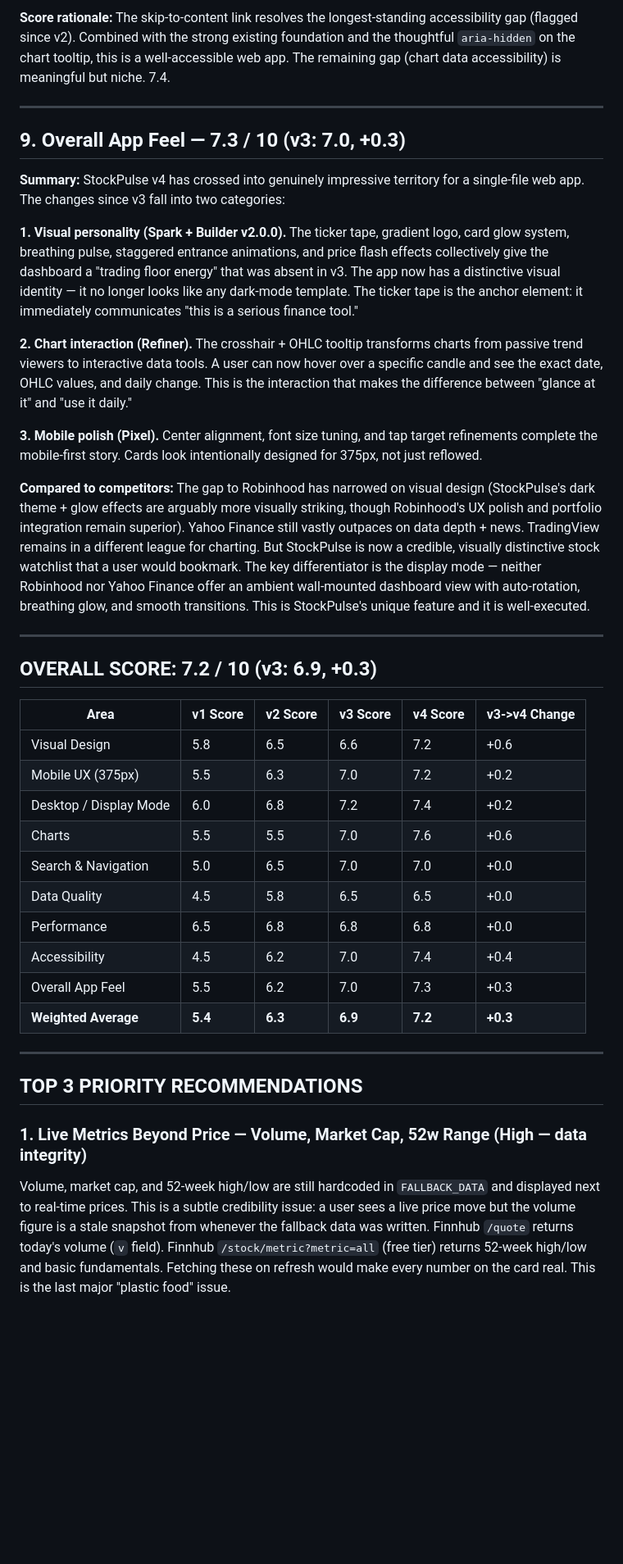
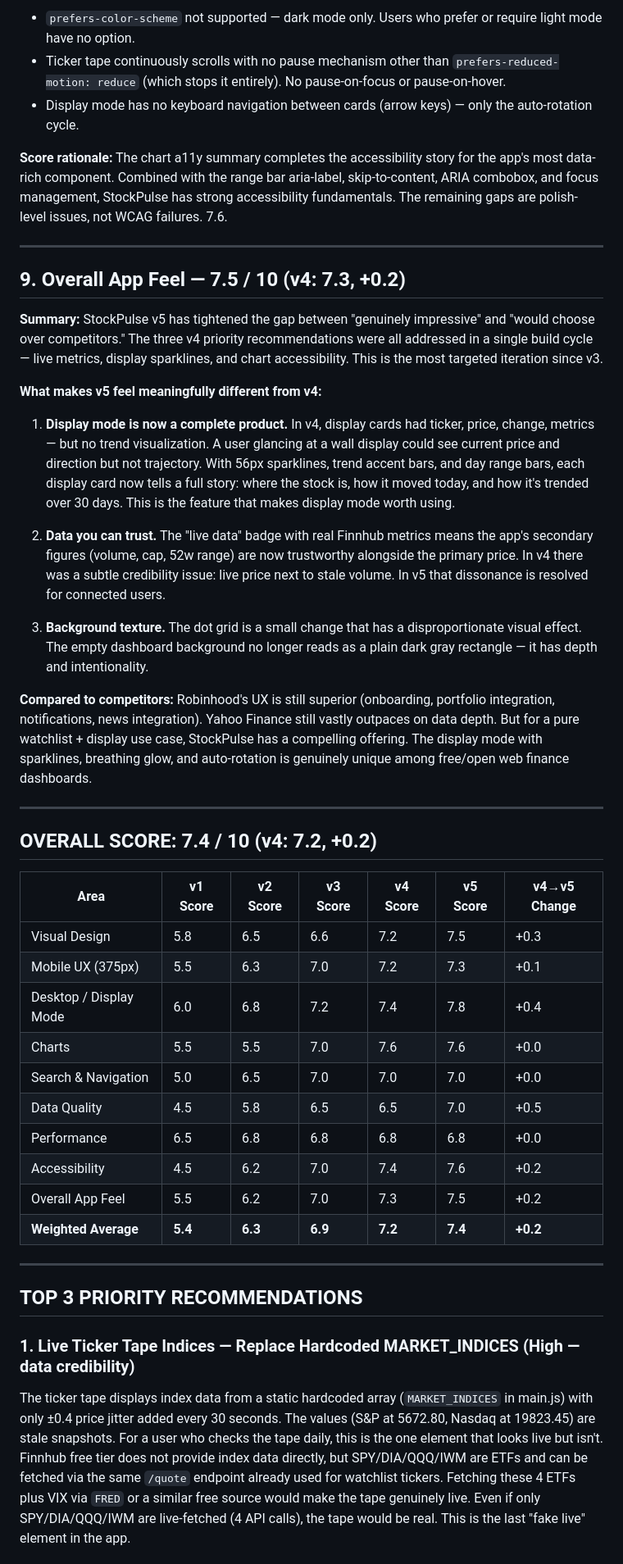
Before and after one commit to zed0minat0r/stock-watcher, a Markdown page: AUDIT.md, the part around one of its changes. Shown at 82% size. GitHub-like rendering; blank space fills up the shorter version.

```diff
--- a/AUDIT.md
+++ b/AUDIT.md
@@ -171,41 +174,47 @@
 
-**Score rationale:** The skip-to-content link resolves the longest-standing accessibility gap (flagged since v2). Combined with the strong existing foundation and the thoughtful `aria-hidden` on the chart tooltip, this is a well-accessible web app. The remaining gap (chart data accessibility) is meaningful but niche. 7.4.
+- `prefers-color-scheme` not supported — dark mode only. Users who prefer or require light mode have no option.
+- Ticker tape continuously scrolls with no pause mechanism other than `prefers-reduced-motion: reduce` (which stops it entirely). No pause-on-focus or pause-on-hover.
+- Display mode has no keyboard navigation between cards (arrow keys) — only the auto-rotation cycle.
+
+**Score rationale:** The chart a11y summary completes the accessibility story for the app's most data-rich component. Combined with the range bar aria-label, skip-to-content, ARIA combobox, and focus management, StockPulse has strong accessibility fundamentals. The remaining gaps are polish-level issues, not WCAG failures. 7.6.
 
 ---
 
-## 9. Overall App Feel — 7.3 / 10 (v3: 7.0, +0.3)
+## 9. Overall App Feel — 7.5 / 10 (v4: 7.3, +0.2)
 
-**Summary:** StockPulse v4 has crossed into genuinely impressive territory for a single-file web app. The changes since v3 fall into two categories:
+**Summary:** StockPulse v5 has tightened the gap between "genuinely impressive" and "would choose over competitors." The three v4 priority recommendations were all addressed in a single build cycle — live metrics, display sparklines, and chart accessibility. This is the most targeted iteration since v3.
 
-**1. Visual personality (Spark + Builder v2.0.0).** The ticker tape, gradient logo, card glow system, breathing pulse, staggered entrance animations, and price flash effects collectively give the dashboard a "trading floor energy" that was absent in v3. The app now has a distinctive visual identity — it no longer looks like any dark-mode template. The ticker tape is the anchor element: it immediately communicates "this is a serious finance tool."
+**What makes v5 feel meaningfully different from v4:**
 
-**2. Chart interaction (Refiner).** The crosshair + OHLC tooltip transforms charts from passive trend viewers to interactive data tools. A user can now hover over a specific candle and see the exact date, OHLC values, and daily change. This is the interaction that makes the difference between "glance at it" and "use it daily."
+1. **Display mode is now a complete product.** In v4, display cards had ticker, price, change, metrics — but no trend visualization. A user glancing at a wall display could see current price and direction but not trajectory. With 56px sparklines, trend accent bars, and day range bars, each display card now tells a full story: where the stock is, how it moved today, and how it's trended over 30 days. This is the feature that makes display mode worth using.
 
-**3. Mobile polish (Pixel).** Center alignment, font size tuning, and tap target refinements complete the mobile-first story. Cards look intentionally designed for 375px, not just reflowed.
+2. **Data you can trust.** The "live data" badge with real Finnhub metrics means the app's secondary figures (volume, cap, 52w range) are now trustworthy alongside the primary price. In v4 there was a subtle credibility issue: live price next to stale volume. In v5 that dissonance is resolved for connected users.
 
-**Compared to competitors:** The gap to Robinhood has narrowed on visual design (StockPulse's dark theme + glow effects are arguably more visually striking, though Robinhood's UX polish and portfolio integration remain superior). Yahoo Finance still vastly outpaces on data depth + news. TradingView remains in a different league for charting. But StockPulse is now a credible, visually distinctive stock watchlist that a user would bookmark. The key differentiator is the display mode — neither Robinhood nor Yahoo Finance offer an ambient wall-mounted dashboard view with auto-rotation, breathing glow, and smooth transitions. This is StockPulse's unique feature and it is well-executed.
+3. **Background texture.** The dot grid is a small change that has a disproportionate visual effect. The empty dashboard background no longer reads as a plain dark gray rectangle — it has depth and intentionality.
+
+**Compared to competitors:** Robinhood's UX is still superior (onboarding, portfolio integration, notifications, news integration). Yahoo Finance still vastly outpaces on data depth. But for a pure watchlist + display use case, StockPulse has a compelling offering. The display mode with sparklines, breathing glow, and auto-rotation is genuinely unique among free/open web finance dashboards.
 
 ---
 
-## OVERALL SCORE: 7.2 / 10 (v3: 6.9, +0.3)
+## OVERALL SCORE: 7.4 / 10 (v4: 7.2, +0.2)
 
-| Area | v1 Score | v2 Score | v3 Score | v4 Score | v3->v4 Change |
-|------|----------|----------|----------|----------|---------------|
-| Visual Design | 5.8 | 6.5 | 6.6 | 7.2 | +0.6 |
-| Mobile UX (375px) | 5.5 | 6.3 | 7.0 | 7.2 | +0.2 |
-| Desktop / Display Mode | 6.0 | 6.8 | 7.2 | 7.4 | +0.2 |
-| Charts | 5.5 | 5.5 | 7.0 | 7.6 | +0.6 |
-| Search & Navigation | 5.0 | 6.5 | 7.0 | 7.0 | +0.0 |
-| Data Quality | 4.5 | 5.8 | 6.5 | 6.5 | +0.0 |
-| Performance | 6.5 | 6.8 | 6.8 | 6.8 | +0.0 |
-| Accessibility | 4.5 | 6.2 | 7.0 | 7.4 | +0.4 |
-| Overall App Feel | 5.5 | 6.2 | 7.0 | 7.3 | +0.3 |
-| **Weighted Average** | **5.4** | **6.3** | **6.9** | **7.2** | **+0.3** |
+| Area | v1 Score | v2 Score | v3 Score | v4 Score | v5 Score | v4→v5 Change |
+|------|----------|----------|----------|----------|----------|--------------|
+| Visual Design | 5.8 | 6.5 | 6.6 | 7.2 | 7.5 | +0.3 |
+| Mobile UX (375px) | 5.5 | 6.3 | 7.0 | 7.2 | 7.3 | +0.1 |
+| Desktop / Display Mode | 6.0 | 6.8 | 7.2 | 7.4 | 7.8 | +0.4 |
+| Charts | 5.5 | 5.5 | 7.0 | 7.6 | 7.6 | +0.0 |
+| Search & Navigation | 5.0 | 6.5 | 7.0 | 7.0 | 7.0 | +0.0 |
+| Data Quality | 4.5 | 5.8 | 6.5 | 6.5 | 7.0 | +0.5 |
+| Performance | 6.5 | 6.8 | 6.8 | 6.8 | 6.8 | +0.0 |
+| Accessibility | 4.5 | 6.2 | 7.0 | 7.4 | 7.6 | +0.2 |
+| Overall App Feel | 5.5 | 6.2 | 7.0 | 7.3 | 7.5 | +0.2 |
+| **Weighted Average** | **5.4** | **6.3** | **6.9** | **7.2** | **7.4** | **+0.2** |
 
 ---
 
 ## TOP 3 PRIORITY RECOMMENDATIONS
 
-### 1. Live Metrics Beyond Price — Volume, Market Cap, 52w Range (High — data integrity)
-Volume, market cap, and 52-week high/low are still hardcoded in `FALLBACK_DATA` and displayed next to real-time prices. This is a subtle credibility issue: a user sees a live price move but the volume figure is a stale snapshot from whenever the fallback data was written. Finnhub `/quote` returns today's volume (`v` field). Finnhub `/stock/metric?metric=all` (free tier) returns 52-week high/low and basic fundamentals. Fetching these on refresh would make every number on the card real. This is the last major "plastic food" issue.
+### 1. Live Ticker Tape Indices — Replace Hardcoded MARKET_INDICES (High — data credibility)
+The ticker tape displays index data from a static hardcoded array (`MARKET_INDICES` in main.js) with only ±0.4 price jitter added every 30 seconds. The values (S&P at 5672.80, Nasdaq at 19823.45) are stale snapshots. For a user who checks the tape daily, this is the one element that looks live but isn't. Finnhub free tier does not provide index data directly, but SPY/DIA/QQQ/IWM are ETFs and can be fetched via the same `/quote` endpoint already used for watchlist tickers. Fetching these 4 ETFs plus VIX via `FRED` or a similar free source would make the tape genuinely live. Even if only SPY/DIA/QQQ/IWM are live-fetched (4 API calls), the tape would be real. This is the last "fake live" element in the app.
 
```
Also changed, not shown: other parts of AUDIT.md (+102 -99 lines).
